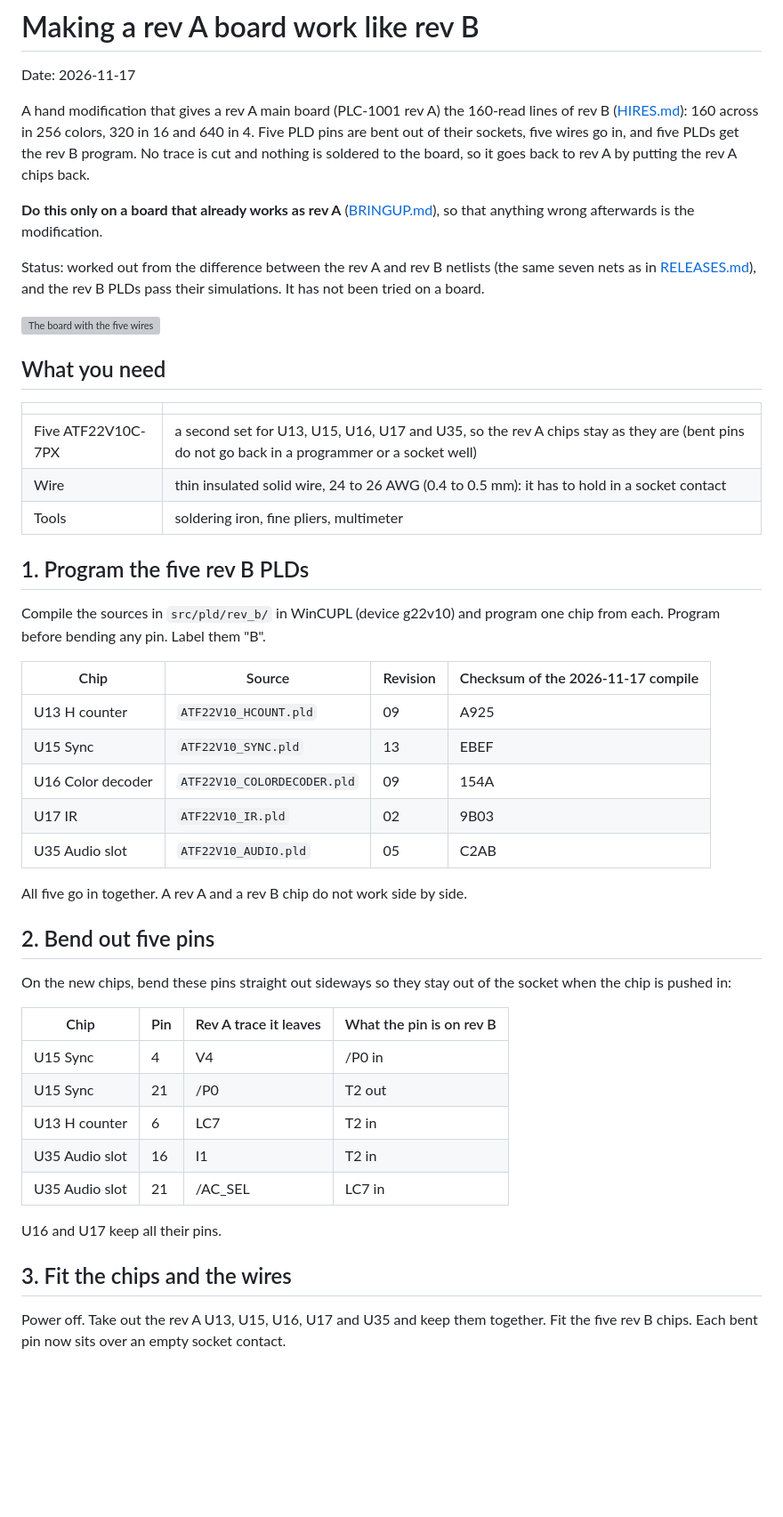
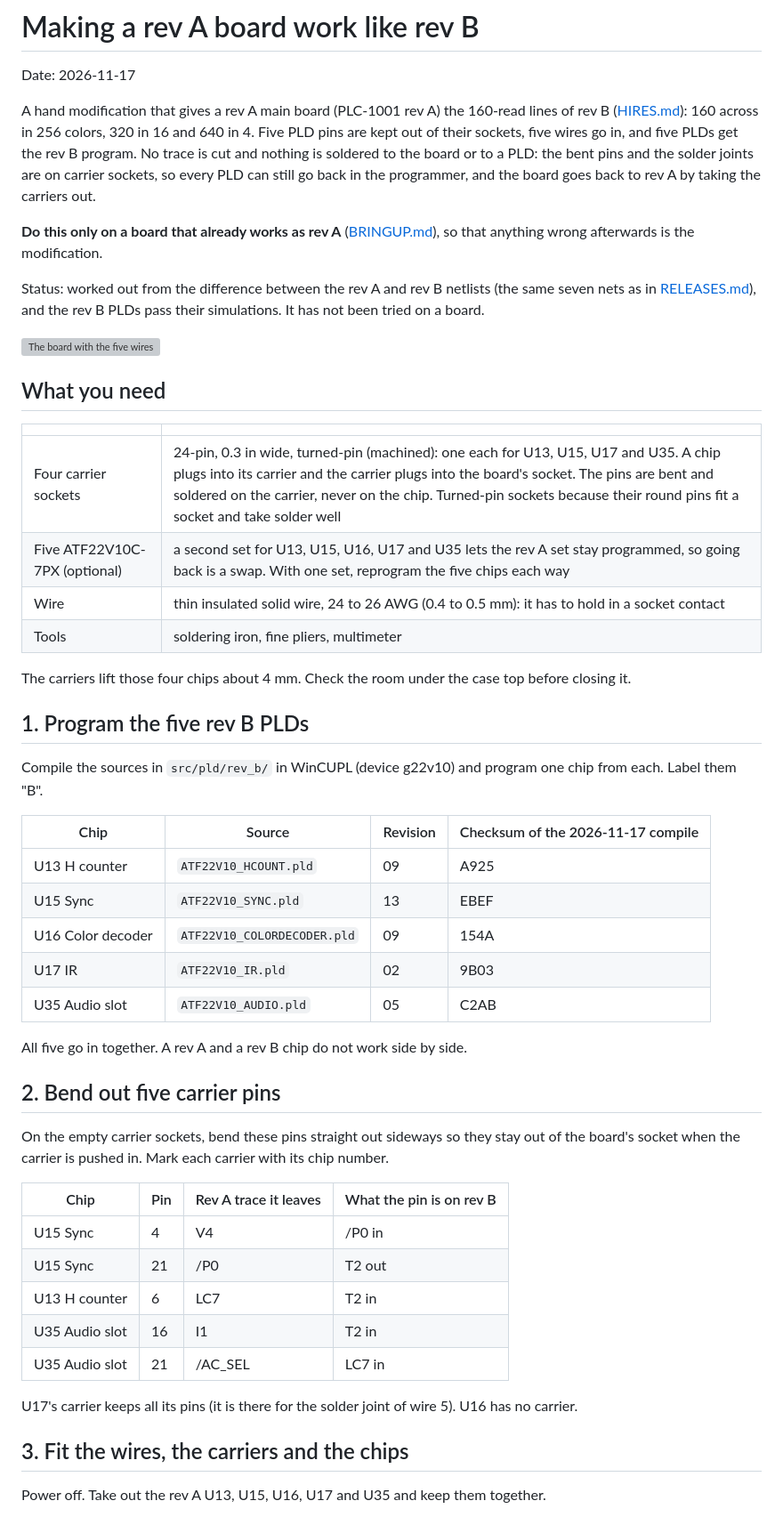
Before and after one commit to tocksin/placard, a Markdown page: docs/hardware/REVB_MOD.md, the part around one of its changes. Shown at 89% size. GitHub-like rendering; blank space fills up the shorter version; grey boxes are pictures that could not be loaded.

```diff
--- a/docs/hardware/REVB_MOD.md
+++ b/docs/hardware/REVB_MOD.md
@@ -4,10 +4,11 @@ Date: 2026-11-17
 
 A hand modification that gives a rev A main board (PLC-1001 rev A) the
 160-read lines of rev B ([HIRES.md](../video/HIRES.md)): 160 across in 256
-colors, 320 in 16 and 640 in 4.  Five PLD pins are bent out of their sockets,
+colors, 320 in 16 and 640 in 4.  Five PLD pins are kept out of their sockets,
 five wires go in, and five PLDs get the rev B program.  No trace is cut and
-nothing is soldered to the board, so it goes back to rev A by putting the
-rev A chips back.
+nothing is soldered to the board or to a PLD: the bent pins and the solder
+joints are on carrier sockets, so every PLD can still go back in the
+programmer, and the board goes back to rev A by taking the carriers out.
 
 **Do this only on a board that already works as rev A**
 ([BRINGUP.md](BRINGUP.md)), so that anything wrong afterwards is the
@@ -23,15 +24,18 @@ rev B PLDs pass their simulations.  It has not been tried on a board.
 
 | | |
 |---|---|
-| Five ATF22V10C-7PX | a second set for U13, U15, U16, U17 and U35, so the rev A chips stay as they are (bent pins do not go back in a programmer or a socket well) |
+| Four carrier sockets | 24-pin, 0.3 in wide, turned-pin (machined): one each for U13, U15, U17 and U35.  A chip plugs into its carrier and the carrier plugs into the board's socket.  The pins are bent and soldered on the carrier, never on the chip.  Turned-pin sockets because their round pins fit a socket and take solder well |
+| Five ATF22V10C-7PX (optional) | a second set for U13, U15, U16, U17 and U35 lets the rev A set stay programmed, so going back is a swap.  With one set, reprogram the five chips each way |
 | Wire | thin insulated solid wire, 24 to 26 AWG (0.4 to 0.5 mm): it has to hold in a socket contact |
 | Tools | soldering iron, fine pliers, multimeter |
+
+The carriers lift those four chips about 4 mm.  Check the room under the
+case top before closing it.
 
 ## 1. Program the five rev B PLDs
 
 Compile the sources in `src/pld/rev_b/` in WinCUPL (device g22v10) and
-program one chip from each.  Program before bending any pin.  Label them
-"B".
+program one chip from each.  Label them "B".
 
 | Chip | Source | Revision | Checksum of the 2026-11-17 compile |
 |---|---|---|---|
@@ -43,10 +47,11 @@ program one chip from each.  Program before bending any pin.  Label them
 
 All five go in together.  A rev A and a rev B chip do not work side by side.
 
-## 2. Bend out five pins
+## 2. Bend out five carrier pins
 
-On the new chips, bend these pins straight out sideways so they stay out of
-the socket when the chip is pushed in:
+On the empty carrier sockets, bend these pins straight out sideways so they
+stay out of the board's socket when the carrier is pushed in.  Mark each
+carrier with its chip number.
 
 | Chip | Pin | Rev A trace it leaves | What the pin is on rev B |
 |---|---|---|---|
@@ -56,11 +61,11 @@ the socket when the chip is pushed in:
 | U35 Audio slot | 16 | I1 | T2 in |
 | U35 Audio slot | 21 | /AC_SEL | LC7 in |
 
-U16 and U17 keep all their pins.
+U17's carrier keeps all its pins (it is there for the solder joint of wire 5).
+U16 has no carrier.
 
-## 3. Fit the chips and the wires
+## 3. Fit the wires, the carriers and the chips
 
 Power off.  Take out the rev A U13, U15, U16, U17 and U35 and keep them
-together.  Fit the five rev B chips.  Each bent pin now sits over an empty
-socket contact.
+together.
 
```
Also changed, not shown: other parts of docs/hardware/REVB_MOD.md (+28 -14 lines), docs/hardware/revb_mod/revb_mod_acsel.png, docs/hardware/revb_mod/revb_mod_video.png, 1 other file.
